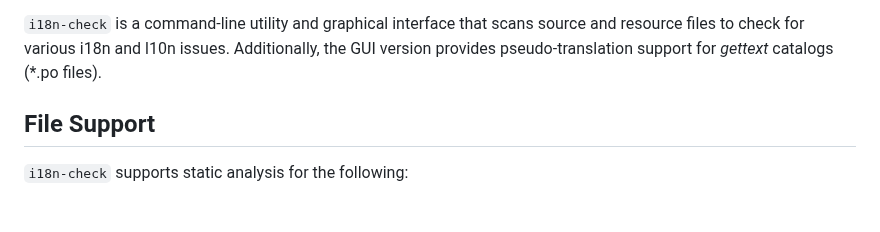
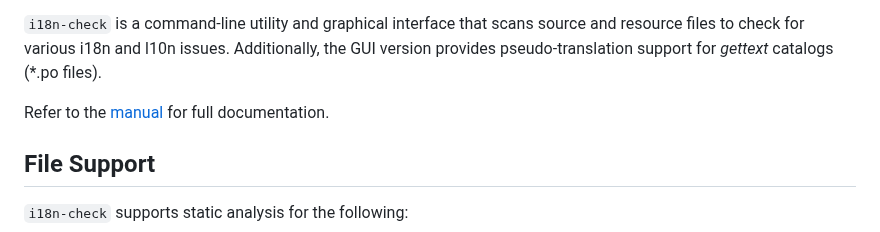
Before and after one commit to Blake-Madden/i18n-check, a Markdown page: README.md, the part around one of its changes. GitHub-like rendering; blank space fills up the shorter version.

Commit message:
Add link to manual Hard code image sized to improve appearance on Github

```diff
--- a/README.md
+++ b/README.md
@@ -10,6 +10,8 @@ Internationalization & localization analysis system for C++ code, *gettext* cata
 `i18n-check` is a command-line utility and graphical interface that scans source and resource files to check for
 various i18n and l10n issues. Additionally, the GUI version provides pseudo-translation support for
 *gettext* catalogs (\*.po files).
+
+Refer to the [manual](docs/manual/book/i18n-check.pdf) for full documentation.
 
 ## File Support
 
```
Also changed, not shown: other parts of README.md (+2 -2 lines).
